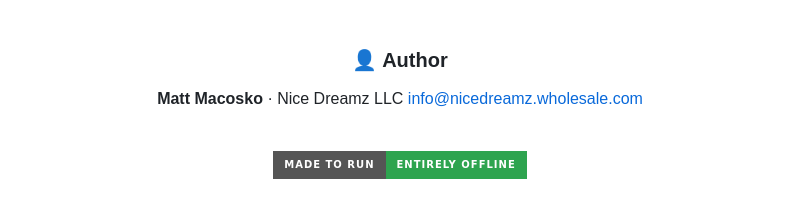
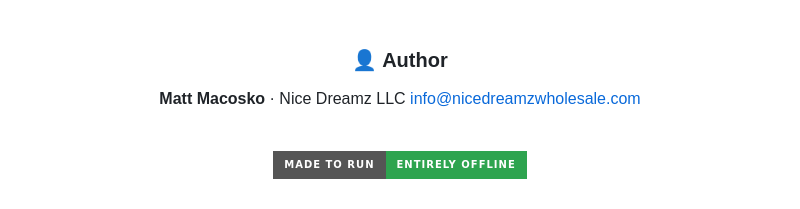
Before and after one commit to nicedreamzapp/SpeakAnywhere, a Markdown page: README.md, the part around the change. Drawn GitHub-style; badges without logos.

Commit message:
README: fix contact email address (#2)

```diff
--- a/README.md
+++ b/README.md
@@ -605,7 +605,7 @@ Proprietary software — see [**LICENSE.txt**](LICENSE.txt).
 ### 👤 Author
 
 **Matt Macosko** · Nice Dreamz LLC
-[info@nicedreamz.wholesale.com](mailto:info@nicedreamz.wholesale.com)
+[info@nicedreamzwholesale.com](mailto:info@nicedreamzwholesale.com)
 
 <br>
 
```
